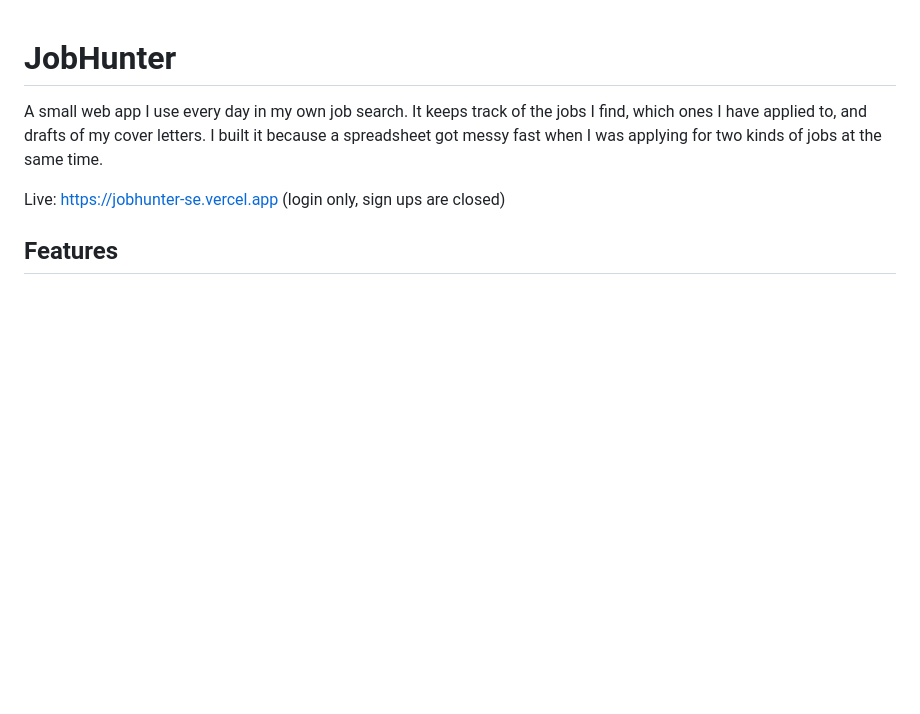
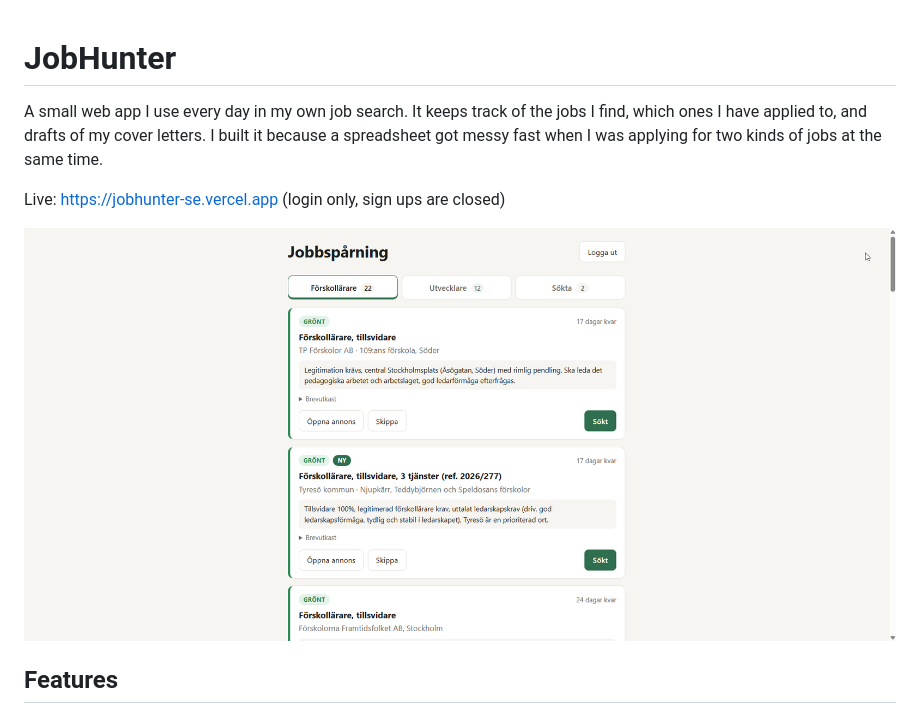
Before and after one commit to HuckerDuck/JobHunter, a Markdown page: README.md, the part around the change. Rendered like a GitHub page; pictures changed too: docs/screenshot.png (added); blank space fills up the shorter version.

Commit message:
## Added a screenshot to the README ##
- Added a picture of the job list so people see the app without logging in

```diff
--- a/README.md
+++ b/README.md
@@ -3,6 +3,8 @@
 A small web app I use every day in my own job search. It keeps track of the jobs I find, which ones I have applied to, and drafts of my cover letters. I built it because a spreadsheet got messy fast when I was applying for two kinds of jobs at the same time.
 
 Live: https://jobhunter-se.vercel.app (login only, sign ups are closed)
+
+![The job list with green job cards, deadlines and the Ny badge](docs/screenshot.png)
 
 ## Features
 
```
